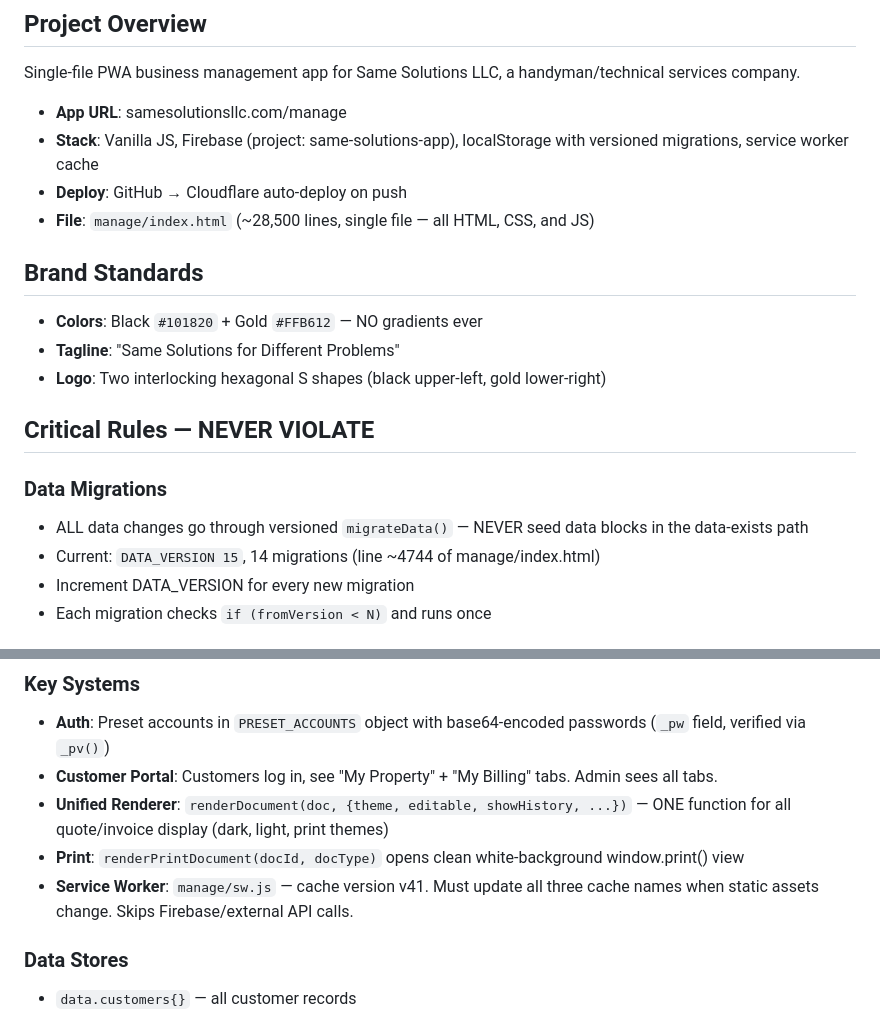
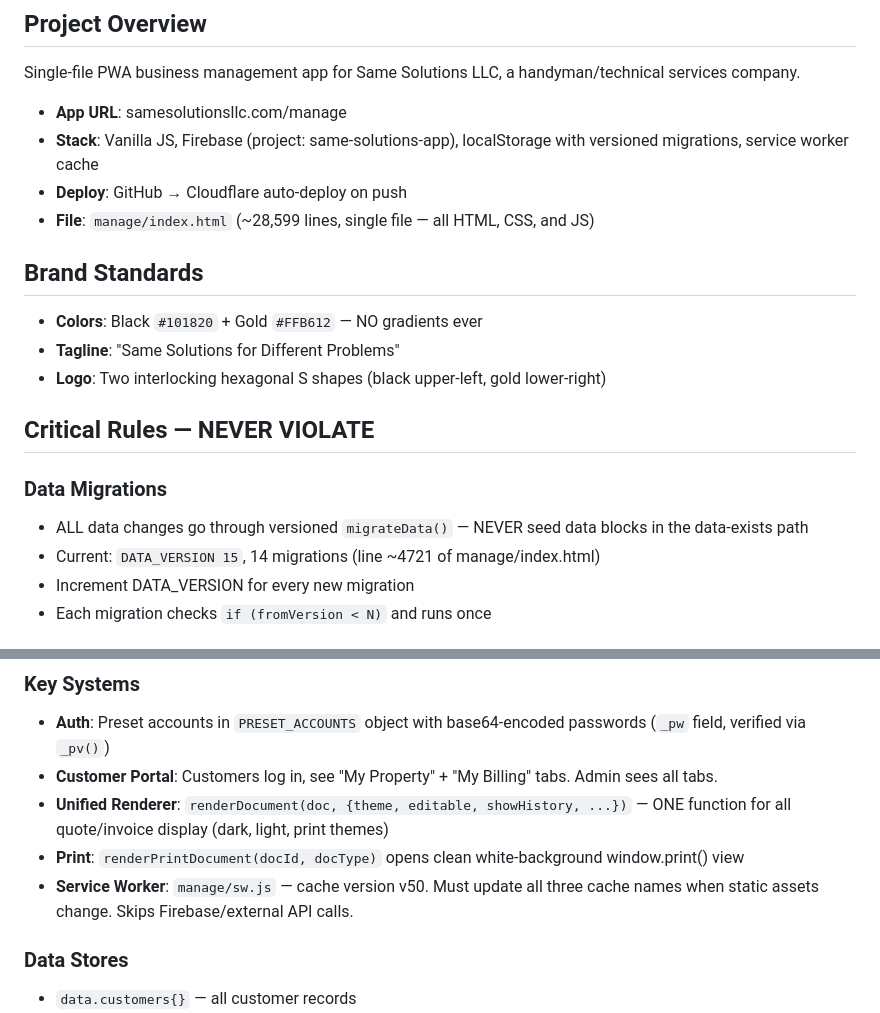
Before and after one commit to SUGARDUNK3RTON/samesolutionsllc-website, a Markdown page: CLAUDE.md, 2 parts joined by grey strips. Drawn GitHub-style.

Commit message:
Refresh CLAUDE.md numbers — SW cache, line count, DATA_VERSION line
Co-Authored-By: Claude Opus 4.7 (1M context) <noreply@anthropic.com>

```diff
--- a/CLAUDE.md
+++ b/CLAUDE.md
@@ -8,7 +8,7 @@ Single-file PWA business management app for Same Solutions LLC, a handyman/techn
 - **App URL**: samesolutionsllc.com/manage
 - **Stack**: Vanilla JS, Firebase (project: same-solutions-app), localStorage with versioned migrations, service worker cache
 - **Deploy**: GitHub → Cloudflare auto-deploy on push
-- **File**: `manage/index.html` (~28,500 lines, single file — all HTML, CSS, and JS)
+- **File**: `manage/index.html` (~28,599 lines, single file — all HTML, CSS, and JS)
 
 ## Brand Standards
 
@@ -21,7 +21,7 @@ Single-file PWA business management app for Same Solutions LLC, a handyman/techn
 ### Data Migrations
 
 - ALL data changes go through versioned `migrateData()` — NEVER seed data blocks in the data-exists path
-- Current: `DATA_VERSION 15`, 14 migrations (line ~4744 of manage/index.html)
+- Current: `DATA_VERSION 15`, 14 migrations (line ~4721 of manage/index.html)
 - Increment DATA_VERSION for every new migration
 - Each migration checks `if (fromVersion < N)` and runs once
 
@@ -56,7 +56,7 @@ Serve `manage/` over HTTP(S) with any static file server.
 - **Customer Portal**: Customers log in, see "My Property" + "My Billing" tabs. Admin sees all tabs.
 - **Unified Renderer**: `renderDocument(doc, {theme, editable, showHistory, ...})` — ONE function for all quote/invoice display (dark, light, print themes)
 - **Print**: `renderPrintDocument(docId, docType)` opens clean white-background window.print() view
-- **Service Worker**: `manage/sw.js` — cache version v41. Must update all three cache names when static assets change. Skips Firebase/external API calls.
+- **Service Worker**: `manage/sw.js` — cache version v50. Must update all three cache names when static assets change. Skips Firebase/external API calls.
 
 ### Data Stores
 
```
